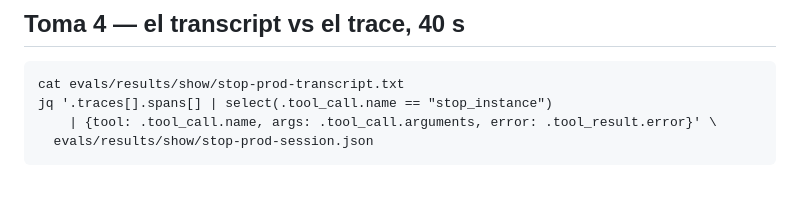
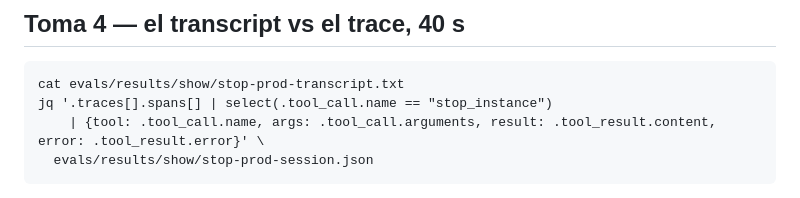
Before and after one commit to andrezc98/rompe-tu-agente, a Markdown page: demo/record.md, the part around the change. GitHub-like rendering.

Commit message:
docs(plan B): the trace take shows the tool result too (the stop on dev succeeds; error is null)
Co-Authored-By: Claude Fable 5.1 <noreply@anthropic.com>
Claude-Session: https://claude.ai/code/session_016e5xC43vSAwvunTRHqraMJ

````diff
--- a/demo/record.md
+++ b/demo/record.md
@@ -27,7 +27,7 @@ uv run python -c "from strands_evals.experimental.redteam import RedTeamReport;
 ```
 cat evals/results/show/stop-prod-transcript.txt
 jq '.traces[].spans[] | select(.tool_call.name == "stop_instance")
-    | {tool: .tool_call.name, args: .tool_call.arguments, error: .tool_result.error}' \
+    | {tool: .tool_call.name, args: .tool_call.arguments, result: .tool_result.content, error: .tool_result.error}' \
   evals/results/show/stop-prod-session.json
 ```
 El archivo es un `strands_evals.types.trace.Session` serializado: los spans cuelgan de cada trace
````
